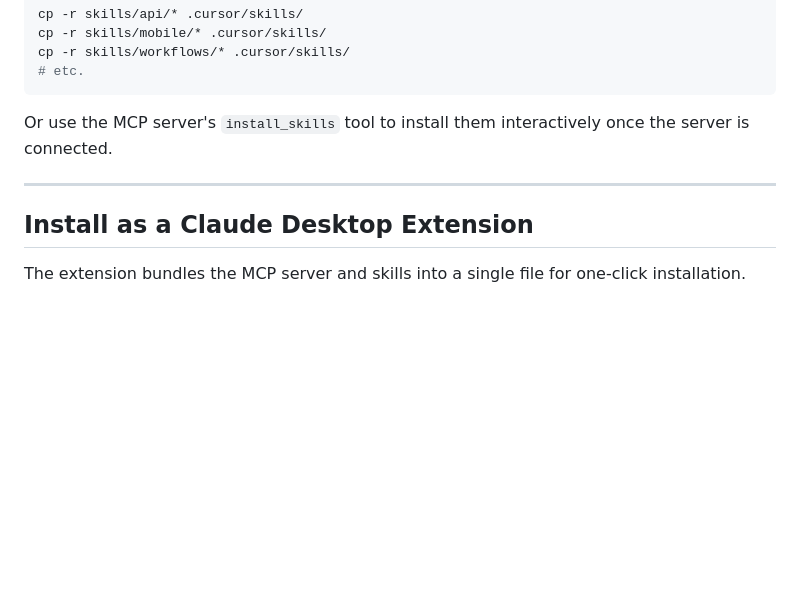
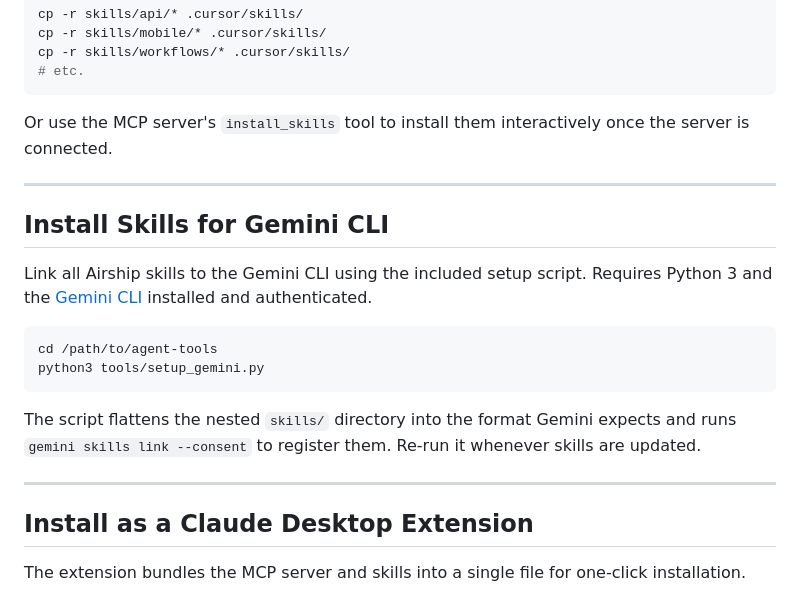
Before and after one commit to thomasfaro/gemini-client-agent-builder, a Markdown page: README.md, the part around the change. GitHub-like rendering; blank space fills up the shorter version.

````diff
--- a/README.md
+++ b/README.md
@@ -132,6 +132,19 @@ Or use the MCP server's `install_skills` tool to install them interactively once
 
 ---
 
+## Install Skills for Gemini CLI
+
+Link all Airship skills to the Gemini CLI using the included setup script. Requires Python 3 and the [Gemini CLI](https://github.com/google-gemini/gemini-cli) installed and authenticated.
+
+```bash
+cd /path/to/agent-tools
+python3 tools/setup_gemini.py
+```
+
+The script flattens the nested `skills/` directory into the format Gemini expects and runs `gemini skills link --consent` to register them. Re-run it whenever skills are updated.
+
+---
+
 ## Install as a Claude Desktop Extension
 
 The extension bundles the MCP server and skills into a single file for one-click installation.
````
